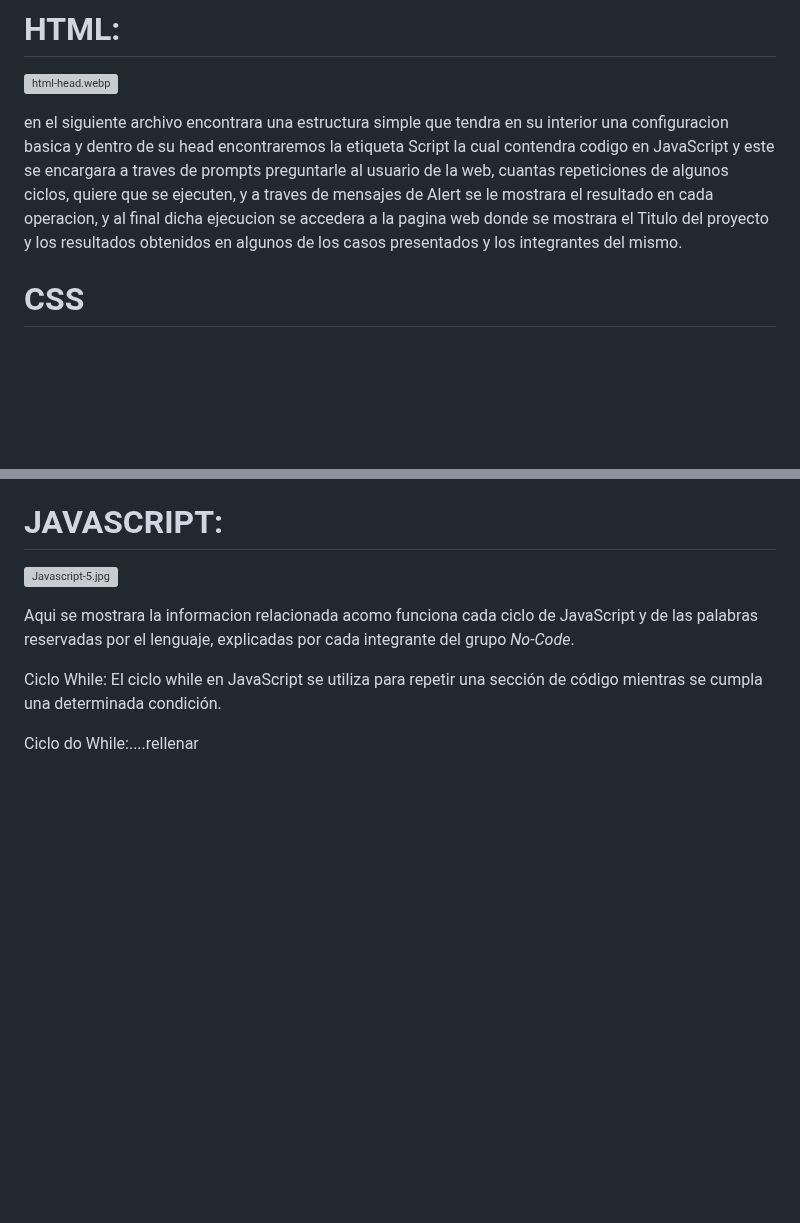
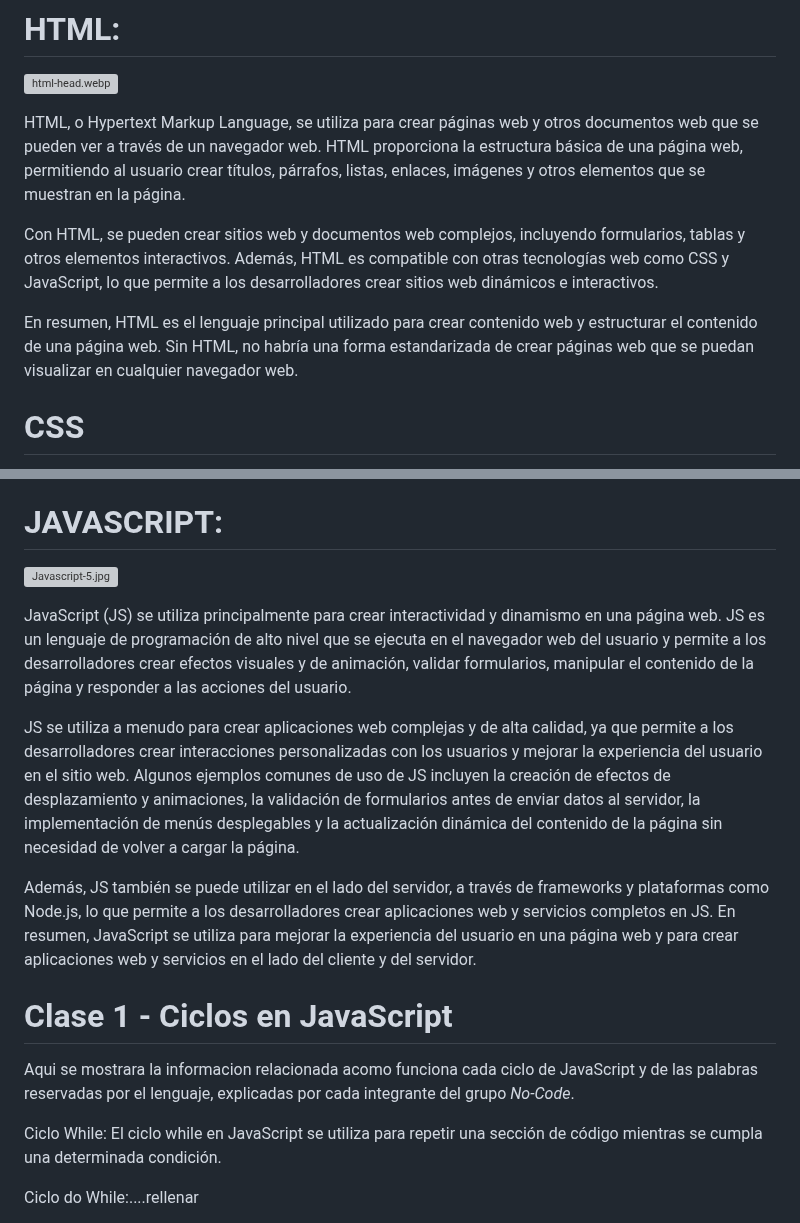
Before and after one commit to CodeSystem2022/TERCER-SEMESTRES-GRUPO-NO-CODE, a Markdown page: README-CICLOS.md, 2 parts joined by grey strips. GitHub-like rendering; blank space fills up the shorter version; grey boxes are pictures that could not be loaded.

```diff
--- a/README-CICLOS.md
+++ b/README-CICLOS.md
@@ -29,13 +29,11 @@ de html (index.html) los ciclos:
 # HTML:
 [![html-head.webp](https://i.postimg.cc/T3xVRB2z/html-head.webp)](https://postimg.cc/PP6py3wy)
 
-en el siguiente archivo encontrara una estructura simple que tendra en su interior
-una configuracion basica y dentro de su head encontraremos la etiqueta Script la cual
-contendra codigo en JavaScript y este se encargara a traves de prompts preguntarle al
-usuario de la web, cuantas repeticiones de algunos ciclos, quiere que se ejecuten, y a
-traves de mensajes de Alert se le mostrara el resultado en cada operacion, y al final
-dicha ejecucion se accedera a la pagina web donde se mostrara el Titulo del proyecto y
-los resultados obtenidos en algunos de los casos presentados y los integrantes del mismo.
+HTML, o Hypertext Markup Language, se utiliza para crear páginas web y otros documentos web que se pueden ver a través de un navegador web. HTML proporciona la estructura básica de una página web, permitiendo al usuario crear títulos, párrafos, listas, enlaces, imágenes y otros elementos que se muestran en la página.
+
+Con HTML, se pueden crear sitios web y documentos web complejos, incluyendo formularios, tablas y otros elementos interactivos. Además, HTML es compatible con otras tecnologías web como CSS y JavaScript, lo que permite a los desarrolladores crear sitios web dinámicos e interactivos.
+
+En resumen, HTML es el lenguaje principal utilizado para crear contenido web y estructurar el contenido de una página web. Sin HTML, no habría una forma estandarizada de crear páginas web que se puedan visualizar en cualquier navegador web.
 
 # CSS
 ![Css-5.pnf](https://www.solucionex.com/sites/default/files/posts/imagen/css_blog.png)
@@ -48,6 +46,14 @@ CSS también es muy útil para la creación de diseños responsivos, ya que perm
 
 # JAVASCRIPT:
 [![Javascript-5.jpg](https://i.postimg.cc/fyBNJGn8/Javascript-5.jpg)](https://postimg.cc/SY25PtK9)
+
+JavaScript (JS) se utiliza principalmente para crear interactividad y dinamismo en una página web. JS es un lenguaje de programación de alto nivel que se ejecuta en el navegador web del usuario y permite a los desarrolladores crear efectos visuales y de animación, validar formularios, manipular el contenido de la página y responder a las acciones del usuario.
+
+JS se utiliza a menudo para crear aplicaciones web complejas y de alta calidad, ya que permite a los desarrolladores crear interacciones personalizadas con los usuarios y mejorar la experiencia del usuario en el sitio web. Algunos ejemplos comunes de uso de JS incluyen la creación de efectos de desplazamiento y animaciones, la validación de formularios antes de enviar datos al servidor, la implementación de menús desplegables y la actualización dinámica del contenido de la página sin necesidad de volver a cargar la página.
+
+Además, JS también se puede utilizar en el lado del servidor, a través de frameworks y plataformas como Node.js, lo que permite a los desarrolladores crear aplicaciones web y servicios completos en JS. En resumen, JavaScript se utiliza para mejorar la experiencia del usuario en una página web y para crear aplicaciones web y servicios en el lado del cliente y del servidor.
+
+# Clase 1 - Ciclos en JavaScript
 
 Aqui se mostrara la informacion relacionada acomo funciona cada ciclo de JavaScript y
 de las palabras reservadas por el lenguaje, explicadas por cada integrante del
```
